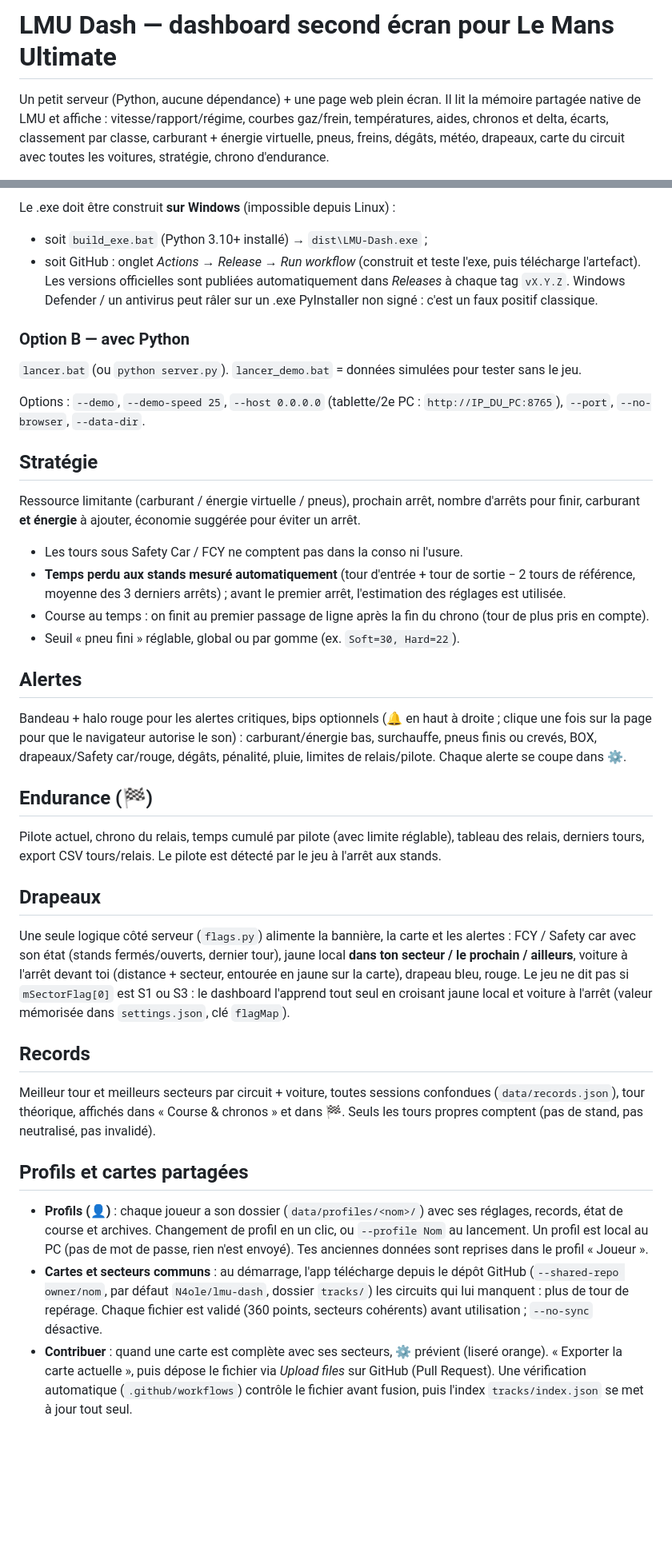
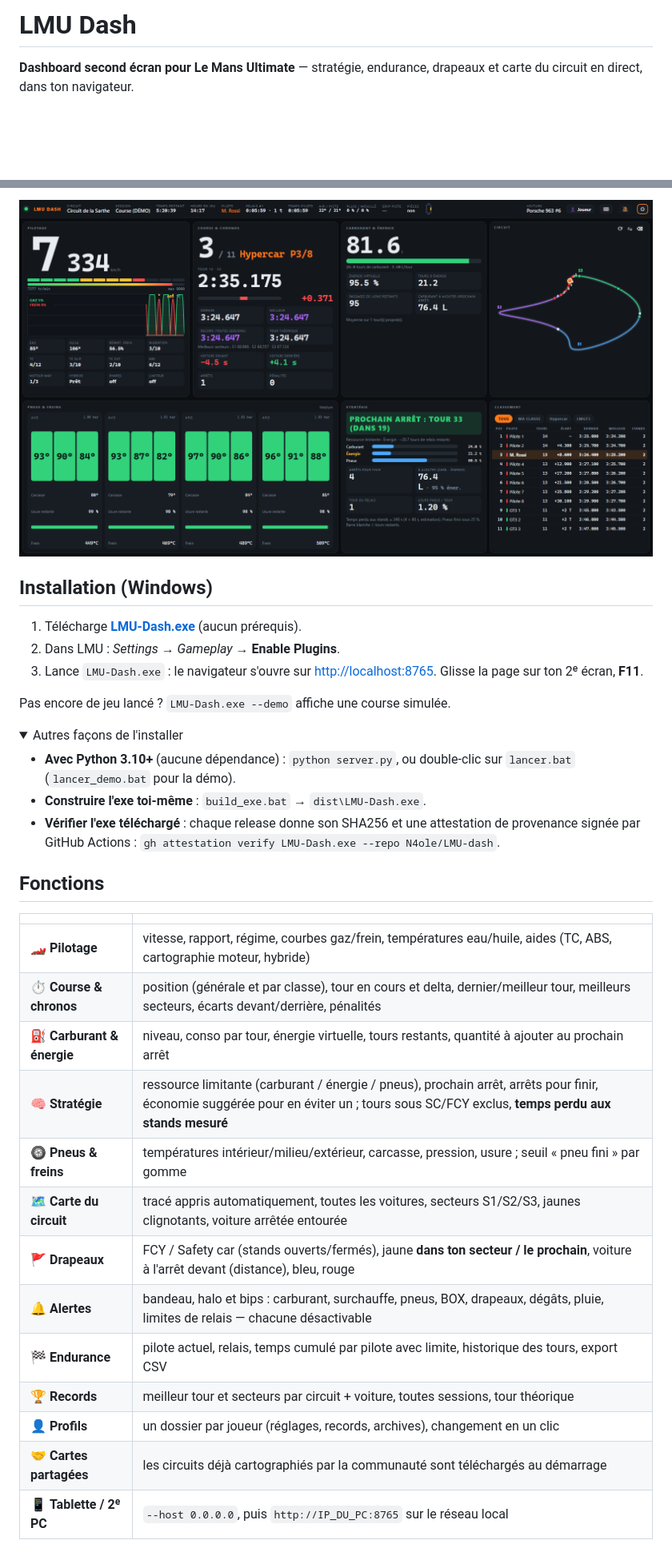
Before and after one commit to N4ole/LMU-dash, a Markdown page: README.md, 2 parts joined by grey strips. Shown at 80% size. GitHub-like rendering; pictures changed too: docs/screenshot.png (added); folded sections open; blank space fills up the shorter version.

```diff
--- a/README.md
+++ b/README.md
@@ -1,7 +1,5 @@
-# LMU Dash — dashboard second écran pour Le Mans Ultimate
+# LMU Dash
 
-Un petit serveur (Python, aucune dépendance) + une page web plein écran. Il lit la mémoire partagée
-native de LMU et affiche : vitesse/rapport/régime, courbes gaz/frein, températures, aides, chronos et
-delta, écarts, classement par classe, carburant + énergie virtuelle, pneus, freins, dégâts, météo,
-drapeaux, carte du circuit avec toutes les voitures, stratégie, chrono d'endurance.
+**Dashboard second écran pour Le Mans Ultimate** — stratégie, endurance, drapeaux et carte du circuit en direct,
+dans ton navigateur.
 
@@ -13,54 +11,40 @@ drapeaux, carte du circuit avec toutes les voitures, stratégie, chrono d'endura
 
-Le .exe doit être construit **sur Windows** (impossible depuis Linux) :
-- soit `build_exe.bat` (Python 3.10+ installé) → `dist\LMU-Dash.exe` ;
-- soit GitHub : onglet *Actions → Release → Run workflow* (construit et teste l'exe, puis télécharge l'artefact).
-  Les versions officielles sont publiées automatiquement dans *Releases* à chaque tag `vX.Y.Z`.
-Windows Defender / un antivirus peut râler sur un .exe PyInstaller non signé : c'est un faux positif classique.
+![LMU Dash en course (mode démo)](docs/screenshot.png)
 
-### Option B — avec Python
-`lancer.bat` (ou `python server.py`). `lancer_demo.bat` = données simulées pour tester sans le jeu.
+## Installation (Windows)
 
-Options : `--demo`, `--demo-speed 25`, `--host 0.0.0.0` (tablette/2e PC : `http://IP_DU_PC:8765`),
-`--port`, `--no-browser`, `--data-dir`.
+1. Télécharge **[LMU-Dash.exe](https://github.com/N4ole/LMU-dash/releases/latest/download/LMU-Dash.exe)** (aucun prérequis).
+2. Dans LMU : *Settings → Gameplay →* **Enable Plugins**.
+3. Lance `LMU-Dash.exe` : le navigateur s'ouvre sur <http://localhost:8765>. Glisse la page sur ton 2ᵉ écran, **F11**.
 
-## Stratégie
-Ressource limitante (carburant / énergie virtuelle / pneus), prochain arrêt, nombre d'arrêts pour finir,
-carburant **et énergie** à ajouter, économie suggérée pour éviter un arrêt.
-- Les tours sous Safety Car / FCY ne comptent pas dans la conso ni l'usure.
-- **Temps perdu aux stands mesuré automatiquement** (tour d'entrée + tour de sortie − 2 tours de référence,
-  moyenne des 3 derniers arrêts) ; avant le premier arrêt, l'estimation des réglages est utilisée.
-- Course au temps : on finit au premier passage de ligne après la fin du chrono (tour de plus pris en compte).
-- Seuil « pneu fini » réglable, global ou par gomme (ex. `Soft=30, Hard=22`).
+Pas encore de jeu lancé ? `LMU-Dash.exe --demo` affiche une course simulée.
 
-## Alertes
-Bandeau + halo rouge pour les alertes critiques, bips optionnels (🔔 en haut à droite ; clique une fois sur la
-page pour que le navigateur autorise le son) : carburant/énergie bas, surchauffe, pneus finis ou crevés,
-BOX, drapeaux/Safety car/rouge, dégâts, pénalité, pluie, limites de relais/pilote. Chaque alerte se coupe dans ⚙.
+<details>
+<summary>Autres façons de l'installer</summary>
 
-## Endurance (🏁)
-Pilote actuel, chrono du relais, temps cumulé par pilote (avec limite réglable), tableau des relais,
-derniers tours, export CSV tours/relais. Le pilote est détecté par le jeu à l'arrêt aux stands.
+- **Avec Python 3.10+** (aucune dépendance) : `python server.py`, ou double-clic sur `lancer.bat`
+  (`lancer_demo.bat` pour la démo).
+- **Construire l'exe toi-même** : `build_exe.bat` → `dist\LMU-Dash.exe`.
+- **Vérifier l'exe téléchargé** : chaque release donne son SHA256 et une attestation de provenance signée par
+  GitHub Actions : `gh attestation verify LMU-Dash.exe --repo N4ole/LMU-dash`.
 
-## Drapeaux
-Une seule logique côté serveur (`flags.py`) alimente la bannière, la carte et les alertes : FCY / Safety car avec son
-état (stands fermés/ouverts, dernier tour), jaune local **dans ton secteur / le prochain / ailleurs**, voiture à
-l'arrêt devant toi (distance + secteur, entourée en jaune sur la carte), drapeau bleu, rouge. Le jeu ne dit pas si
-`mSectorFlag[0]` est S1 ou S3 : le dashboard l'apprend tout seul en croisant jaune local et voiture à l'arrêt
-(valeur mémorisée dans `settings.json`, clé `flagMap`).
+</details>
 
-## Records
-Meilleur tour et meilleurs secteurs par circuit + voiture, toutes sessions confondues (`data/records.json`),
-tour théorique, affichés dans « Course & chronos » et dans 🏁. Seuls les tours propres comptent (pas de stand,
-pas neutralisé, pas invalidé).
+## Fonctions
 
-## Profils et cartes partagées
-- **Profils (👤)** : chaque joueur a son dossier (`data/profiles/<nom>/`) avec ses réglages, records, état de course et
-  archives. Changement de profil en un clic, ou `--profile Nom` au lancement. Un profil est local au PC (pas de mot
-  de passe, rien n'est envoyé). Tes anciennes données sont reprises dans le profil « Joueur ».
-- **Cartes et secteurs communs** : au démarrage, l'app télécharge depuis le dépôt GitHub (`--shared-repo owner/nom`,
-  par défaut `N4ole/lmu-dash`, dossier `tracks/`) les circuits qui lui manquent : plus de tour de repérage.
-  Chaque fichier est validé (360 points, secteurs cohérents) avant utilisation ; `--no-sync` désactive.
-- **Contribuer** : quand une carte est complète avec ses secteurs, ⚙ prévient (liseré orange). « Exporter la carte
-  actuelle », puis dépose le fichier via *Upload files* sur GitHub (Pull Request). Une vérification automatique
-  (`.github/workflows`) contrôle le fichier avant fusion, puis l'index `tracks/index.json` se met à jour tout seul.
+| | |
+|---|---|
+| 🏎️ **Pilotage** | vitesse, rapport, régime, courbes gaz/frein, températures eau/huile, aides (TC, ABS, cartographie moteur, hybride) |
+| ⏱️ **Course & chronos** | position (générale et par classe), tour en cours et delta, dernier/meilleur tour, meilleurs secteurs, écarts devant/derrière, pénalités |
+| ⛽ **Carburant & énergie** | niveau, conso par tour, énergie virtuelle, tours restants, quantité à ajouter au prochain arrêt |
+| 🧠 **Stratégie** | ressource limitante (carburant / énergie / pneus), prochain arrêt, arrêts pour finir, économie suggérée pour en éviter un ; tours sous SC/FCY exclus, **temps perdu aux stands mesuré** |
+| 🛞 **Pneus & freins** | températures intérieur/milieu/extérieur, carcasse, pression, usure ; seuil « pneu fini » par gomme |
+| 🗺️ **Carte du circuit** | tracé appris automatiquement, toutes les voitures, secteurs S1/S2/S3, jaunes clignotants, voiture arrêtée entourée |
+| 🚩 **Drapeaux** | FCY / Safety car (stands ouverts/fermés), jaune **dans ton secteur / le prochain**, voiture à l'arrêt devant (distance), bleu, rouge |
+| 🔔 **Alertes** | bandeau, halo et bips : carburant, surchauffe, pneus, BOX, drapeaux, dégâts, pluie, limites de relais — chacune désactivable |
+| 🏁 **Endurance** | pilote actuel, relais, temps cumulé par pilote avec limite, historique des tours, export CSV |
+| 🏆 **Records** | meilleur tour et secteurs par circuit + voiture, toutes sessions, tour théorique |
+| 👤 **Profils** | un dossier par joueur (réglages, records, archives), changement en un clic |
+| 🤝 **Cartes partagées** | les circuits déjà cartographiés par la communauté sont téléchargés au démarrage |
+| 📱 **Tablette / 2ᵉ PC** | `--host 0.0.0.0`, puis `http://IP_DU_PC:8765` sur le réseau local |
 
```
Also changed, not shown: other parts of README.md (+100 -27 lines), docs/endurance.png (added), 1 other file.
